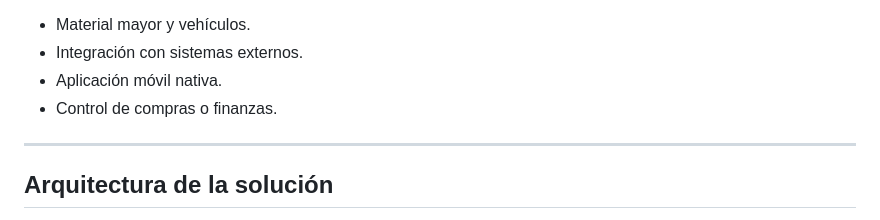
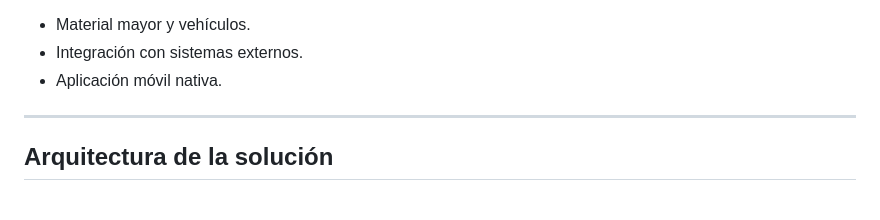
Before and after one commit to Krnto2/Capstone_G1, a Markdown page: README.md, the part around the change. GitHub-like rendering.

```diff
--- a/README.md
+++ b/README.md
@@ -50,7 +50,6 @@ El aporte de valor es que la jefatura pueda conocer el estado real de cada equip
 - Material mayor y vehículos.
 - Integración con sistemas externos.
 - Aplicación móvil nativa.
-- Control de compras o finanzas.
 
 ---
 
```
